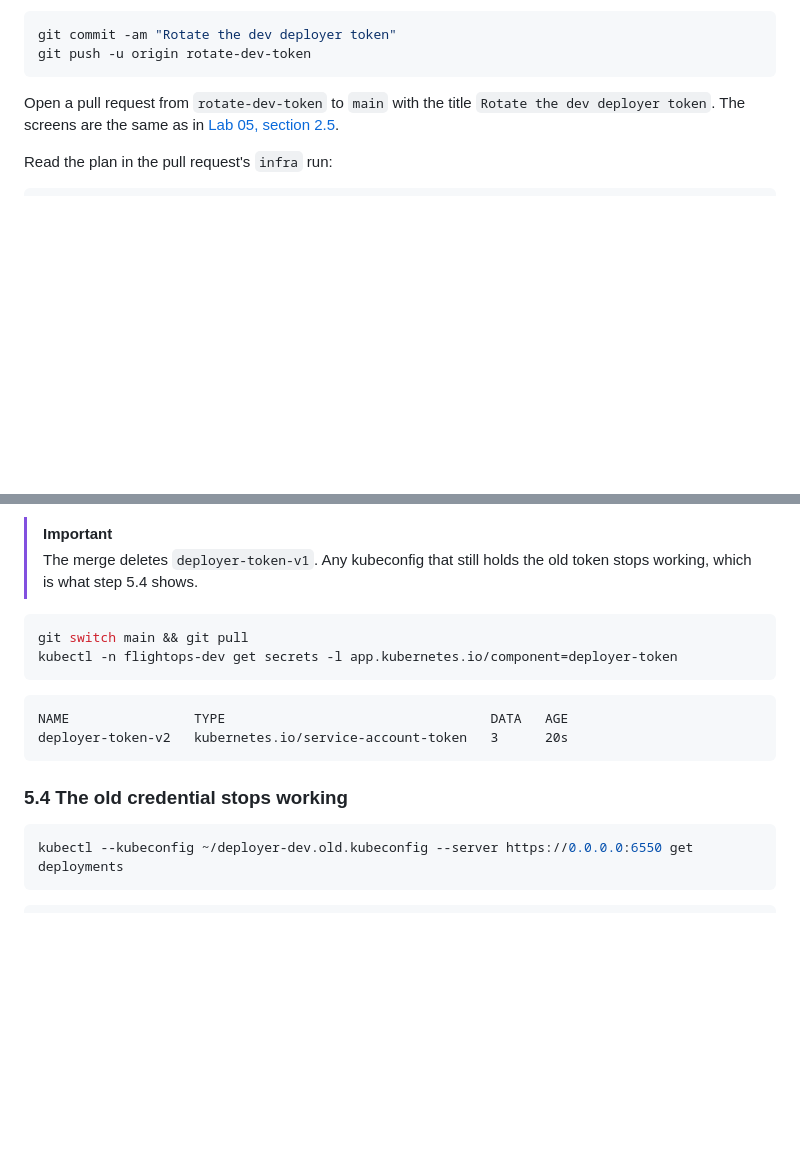
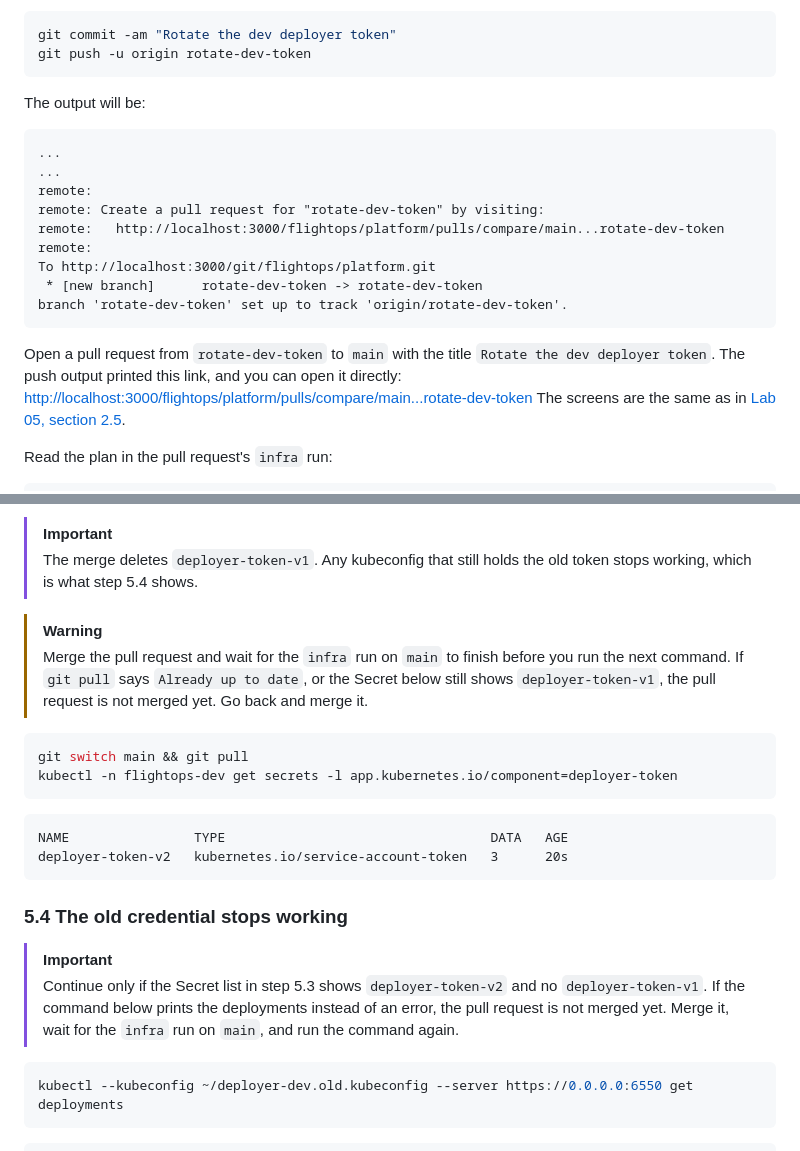
Before and after one commit to kpassoubady/intermediate-devops-companion, a Markdown page: labs/06-credentials.md, 2 parts joined by grey strips. GitHub-like rendering; blank space fills up the shorter version.

````diff
--- a/labs/06-credentials.md
+++ b/labs/06-credentials.md
@@ -1188,7 +1226,22 @@ git commit -am "Rotate the dev deployer token"
 git push -u origin rotate-dev-token
 ```
 
-Open a pull request from `rotate-dev-token` to `main` with the title `Rotate the dev deployer token`.
+The output will be:
+
+```text
+...
+...
+remote:
+remote: Create a pull request for "rotate-dev-token" by visiting:
+remote:   http://localhost:3000/flightops/platform/pulls/compare/main...rotate-dev-token
+remote:
+To http://localhost:3000/git/flightops/platform.git
+ * [new branch]      rotate-dev-token -> rotate-dev-token
+branch 'rotate-dev-token' set up to track 'origin/rotate-dev-token'.
+```
+
+
+Open a pull request from `rotate-dev-token` to `main` with the title `Rotate the dev deployer token`. The push output printed this link, and you can open it directly: <http://localhost:3000/flightops/platform/pulls/compare/main...rotate-dev-token>
 The screens are the same as in [Lab 05, section 2.5](05-terraform-pipeline.md#25-commit-the-change).
 
 <!-- ui: open_pr flightops/platform rotate-dev-token main "Rotate the dev deployer token" -->
@@ -1220,6 +1273,9 @@ h_wait flightops/platform infra success --branch main
 > [!IMPORTANT]
 > The merge deletes `deployer-token-v1`. Any kubeconfig that still holds the old token stops working, which is what step 5.4 shows.
 
+> [!WARNING]
+> Merge the pull request and wait for the `infra` run on `main` to finish before you run the next command. If `git pull` says `Already up to date`, or the Secret below still shows `deployer-token-v1`, the pull request is not merged yet. Go back and merge it.
+
 ```bash
 git switch main && git pull
 kubectl -n flightops-dev get secrets -l app.kubernetes.io/component=deployer-token
@@ -1231,6 +1287,9 @@ deployer-token-v2   kubernetes.io/service-account-token   3      20s
 ```
 
 ### 5.4 The old credential stops working
+
+> [!IMPORTANT]
+> Continue only if the Secret list in step 5.3 shows `deployer-token-v2` and no `deployer-token-v1`. If the command below prints the deployments instead of an error, the pull request is not merged yet. Merge it, wait for the `infra` run on `main`, and run the command again.
 
 <!-- test
 for i in $(seq 1 30); do
````
Also changed, not shown: other parts of labs/06-credentials.md (+51 -19 lines), labs/img/06-credentials/dev-kubeconfig-edit.png (added), labs/img/06-credentials/harness-rejection.png (added), labs/img/06-credentials/toggle-secret-scanning-flight-status.png (added), labs/img/06-credentials/update-secret-dev-kube-config-form.png (added), labs/img/06-credentials/vscode-config-ini.png (added).
